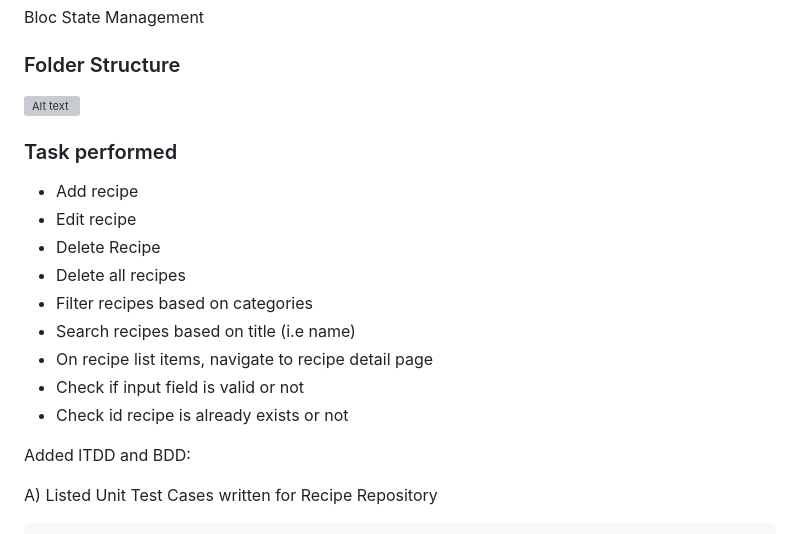
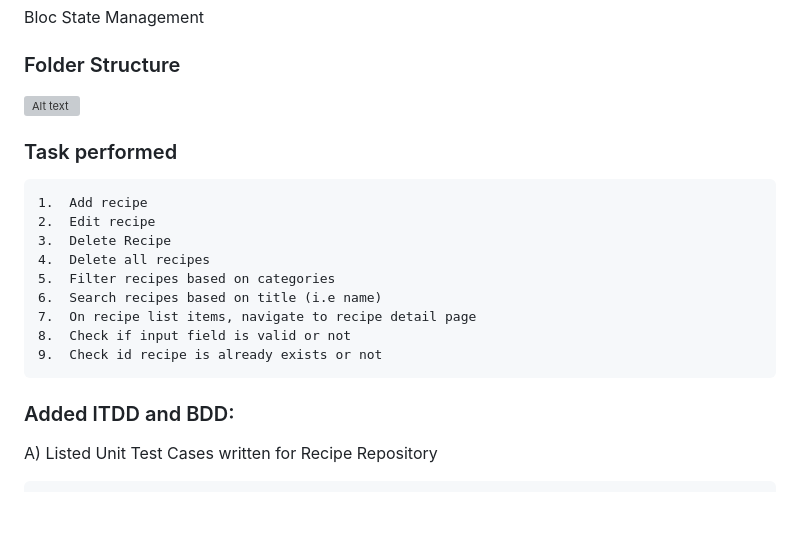
Before and after one commit to rheyansh/bt_recipe_task, a Markdown page: README.md, the part around one of its changes. GitHub-like rendering; blank space fills up the shorter version; grey boxes are pictures that could not be loaded.

```diff
--- a/README.md
+++ b/README.md
@@ -14,16 +14,16 @@ Bloc State Management
 
 ### Task performed
-* Add recipe
-* Edit recipe
-* Delete Recipe
-* Delete all recipes
-* Filter recipes based on categories
-* Search recipes based on title (i.e name)
-* On recipe list items, navigate to recipe detail page
-* Check if input field is valid or not
-* Check id recipe is already exists or not
+	1.	Add recipe
+	2.	Edit recipe
+	3.	Delete Recipe
+	4.	Delete all recipes
+	5.	Filter recipes based on categories
+	6.	Search recipes based on title (i.e name)
+	7.	On recipe list items, navigate to recipe detail page
+	8.	Check if input field is valid or not
+	9.	Check id recipe is already exists or not
 
-Added lTDD and BDD:
+### Added lTDD and BDD:
 
 A) Listed Unit Test Cases written for Recipe Repository
 
```
Also changed, not shown: other parts of README.md (+1 -1 lines).
